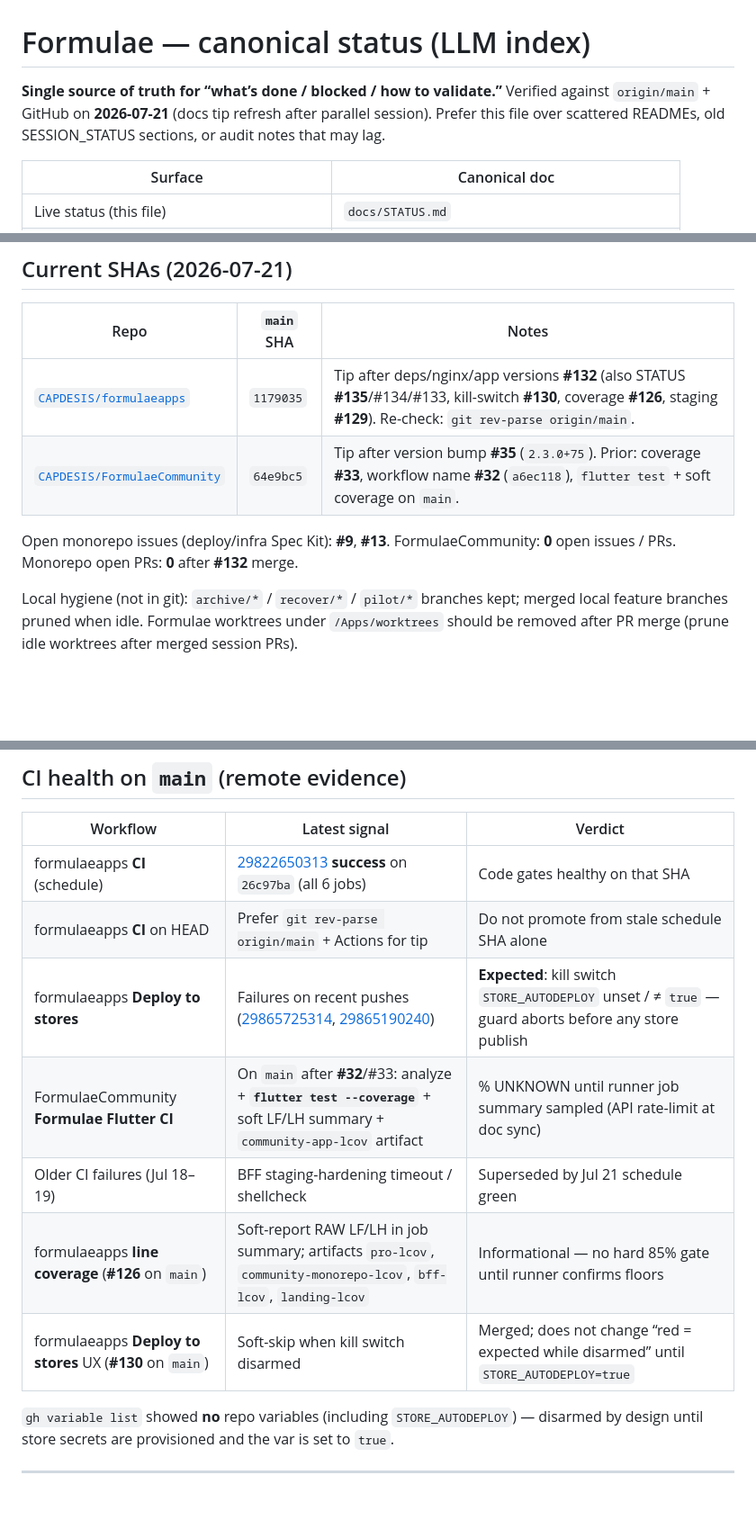
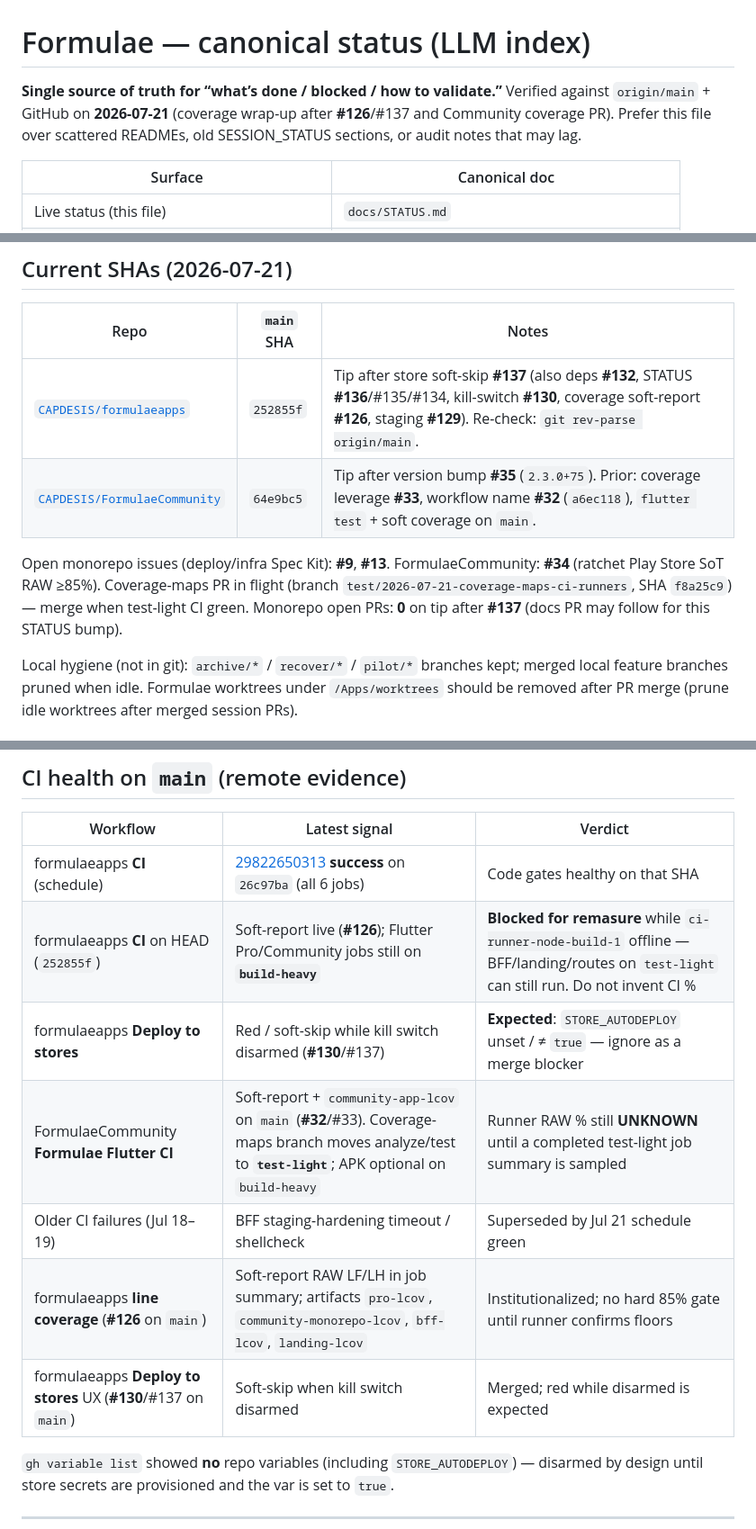
Before and after one commit to chochy2001/formulaeapps, a Markdown page: docs/STATUS.md, 3 parts joined by grey strips. Shown at 90% size. Drawn GitHub-style; blank space fills up the shorter version.

Commit message:
docs: sync STATUS after coverage wrap-up and tip #137 (#138)
Record formulaeapps tip 252855f, Community #34 progress, soft-report live,
and honest UNKNOWN runner % while build-heavy is offline.

Co-authored-by: Cursor <cursoragent@cursor.com>

```diff
--- a/docs/STATUS.md
+++ b/docs/STATUS.md
@@ -1,9 +1,9 @@
 # Formulae — canonical status (LLM index)
 
 **Single source of truth for “what’s done / blocked / how to validate.”**
-Verified against `origin/main` + GitHub on **2026-07-21** (docs tip refresh after
-parallel session). Prefer this file over scattered READMEs, old SESSION_STATUS
-sections, or audit notes that may lag.
+Verified against `origin/main` + GitHub on **2026-07-21** (coverage wrap-up after
+**#126**/#137 and Community coverage PR). Prefer this file over scattered READMEs,
+old SESSION_STATUS sections, or audit notes that may lag.
 
 | Surface | Canonical doc |
 | --- | --- |
@@ -25,11 +25,14 @@ GitHub). Critical status is **mirrored here**.
 
 | Repo | `main` SHA | Notes |
 | --- | --- | --- |
-| [`CAPDESIS/formulaeapps`](https://github.com/CAPDESIS/formulaeapps) | `1179035` | Tip after deps/nginx/app versions **#132** (also STATUS **#135**/#134/#133, kill-switch **#130**, coverage **#126**, staging **#129**). Re-check: `git rev-parse origin/main`. |
-| [`CAPDESIS/FormulaeCommunity`](https://github.com/CAPDESIS/FormulaeCommunity) | `64e9bc5` | Tip after version bump **#35** (`2.3.0+75`). Prior: coverage **#33**, workflow name **#32** (`a6ec118`), `flutter test` + soft coverage on `main`. |
+| [`CAPDESIS/formulaeapps`](https://github.com/CAPDESIS/formulaeapps) | `252855f` | Tip after store soft-skip **#137** (also deps **#132**, STATUS **#136**/#135/#134, kill-switch **#130**, coverage soft-report **#126**, staging **#129**). Re-check: `git rev-parse origin/main`. |
+| [`CAPDESIS/FormulaeCommunity`](https://github.com/CAPDESIS/FormulaeCommunity) | `64e9bc5` | Tip after version bump **#35** (`2.3.0+75`). Prior: coverage leverage **#33**, workflow name **#32** (`a6ec118`), `flutter test` + soft coverage on `main`. |
 
 Open monorepo issues (deploy/infra Spec Kit): **#9**, **#13**. FormulaeCommunity:
-**0** open issues / PRs. Monorepo open PRs: **0** after **#132** merge.
+**#34** (ratchet Play Store SoT RAW ≥85%). Coverage-maps PR in flight (branch
+`test/2026-07-21-coverage-maps-ci-runners`, SHA `f8a25c9`) — merge when
+test-light CI green. Monorepo open PRs: **0** on tip after **#137** (docs PR may
+follow for this STATUS bump).
 
 Local hygiene (not in git): `archive/*` / `recover/*` / `pilot/*` branches kept;
 merged local feature branches pruned when idle. Formulae worktrees under
@@ -64,12 +67,12 @@ Prefer CI (`workflow_dispatch` / schedule) over heavy local suites.
 | Workflow | Latest signal | Verdict |
 | --- | --- | --- |
 | formulaeapps **CI** (schedule) | [29822650313](https://github.com/CAPDESIS/formulaeapps/actions/runs/29822650313) **success** on `26c97ba` (all 6 jobs) | Code gates healthy on that SHA |
-| formulaeapps **CI** on HEAD | Prefer `git rev-parse origin/main` + Actions for tip | Do not promote from stale schedule SHA alone |
-| formulaeapps **Deploy to stores** | Failures on recent pushes ([29865725314](https://github.com/CAPDESIS/formulaeapps/actions/runs/29865725314), [29865190240](https://github.com/CAPDESIS/formulaeapps/actions/runs/29865190240)) | **Expected**: kill switch `STORE_AUTODEPLOY` unset / ≠ `true` — guard aborts before any store publish |
-| FormulaeCommunity **Formulae Flutter CI** | On `main` after **#32**/#33: analyze + **`flutter test --coverage`** + soft LF/LH summary + `community-app-lcov` artifact | % UNKNOWN until runner job summary sampled (API rate-limit at doc sync) |
+| formulaeapps **CI** on HEAD (`252855f`) | Soft-report live (**#126**); Flutter Pro/Community jobs still on **`build-heavy`** | **Blocked for remasure** while `ci-runner-node-build-1` offline — BFF/landing/routes on `test-light` can still run. Do not invent CI % |
+| formulaeapps **Deploy to stores** | Red / soft-skip while kill switch disarmed (**#130**/#137) | **Expected**: `STORE_AUTODEPLOY` unset / ≠ `true` — ignore as a merge blocker |
+| FormulaeCommunity **Formulae Flutter CI** | Soft-report + `community-app-lcov` on `main` (**#32**/#33). Coverage-maps branch moves analyze/test to **`test-light`**; APK optional on `build-heavy` | Runner RAW % still **UNKNOWN** until a completed test-light job summary is sampled |
 | Older CI failures (Jul 18–19) | BFF staging-hardening timeout / shellcheck | Superseded by Jul 21 schedule green |
-| formulaeapps **line coverage** (**#126** on `main`) | Soft-report RAW LF/LH in job summary; artifacts `pro-lcov`, `community-monorepo-lcov`, `bff-lcov`, `landing-lcov` | Informational — no hard 85% gate until runner confirms floors |
-| formulaeapps **Deploy to stores** UX (**#130** on `main`) | Soft-skip when kill switch disarmed | Merged; does not change “red = expected while disarmed” until `STORE_AUTODEPLOY=true` |
+| formulaeapps **line coverage** (**#126** on `main`) | Soft-report RAW LF/LH in job summary; artifacts `pro-lcov`, `community-monorepo-lcov`, `bff-lcov`, `landing-lcov` | Institutionalized; no hard 85% gate until runner confirms floors |
+| formulaeapps **Deploy to stores** UX (**#130**/#137 on `main`) | Soft-skip when kill switch disarmed | Merged; red while disarmed is expected |
 
 `gh variable list` showed **no** repo variables (including `STORE_AUTODEPLOY`) —
 disarmed by design until store secrets are provisioned and the var is set to
```
Also changed, not shown: other parts of docs/STATUS.md (+1 -1 lines).
